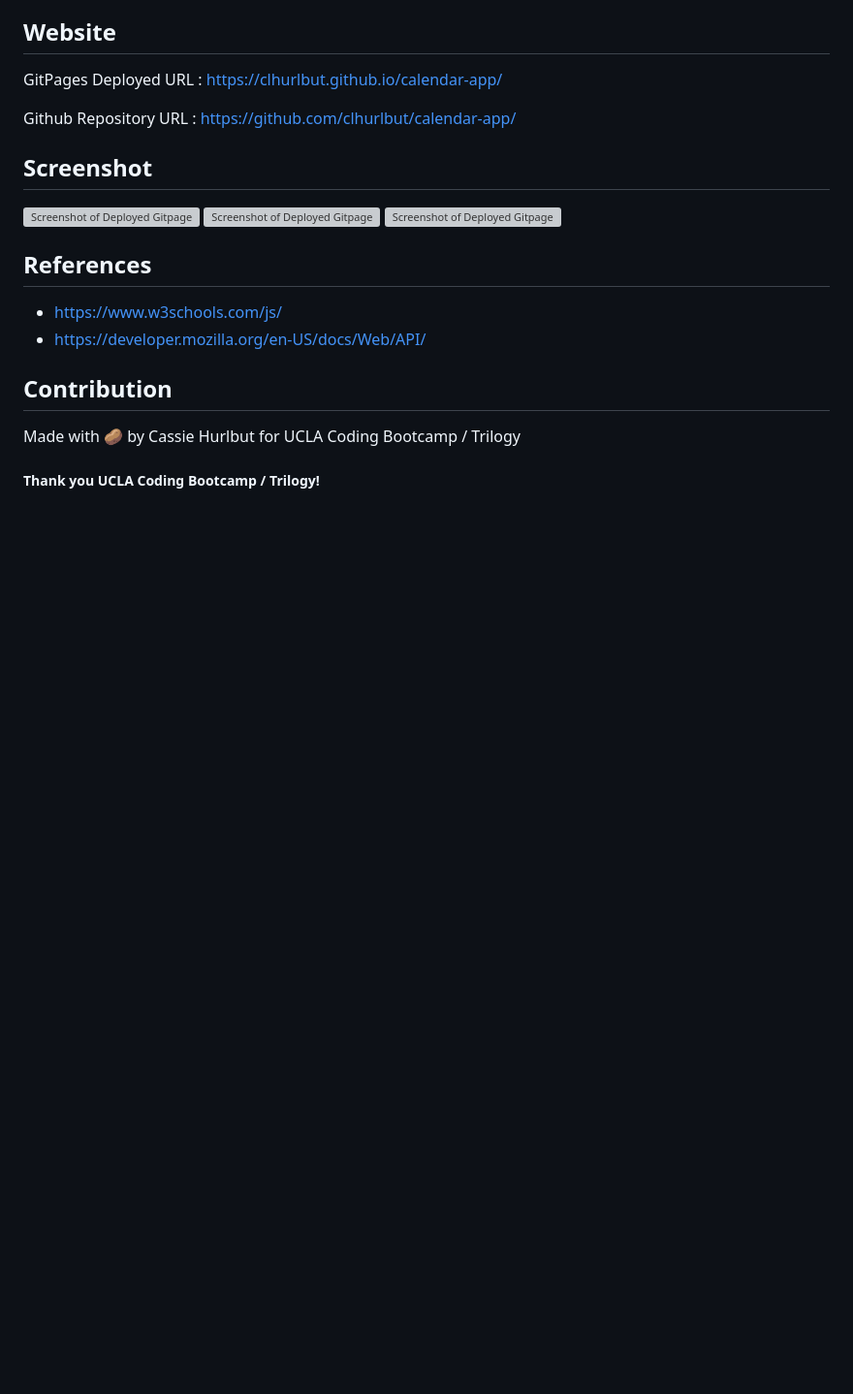
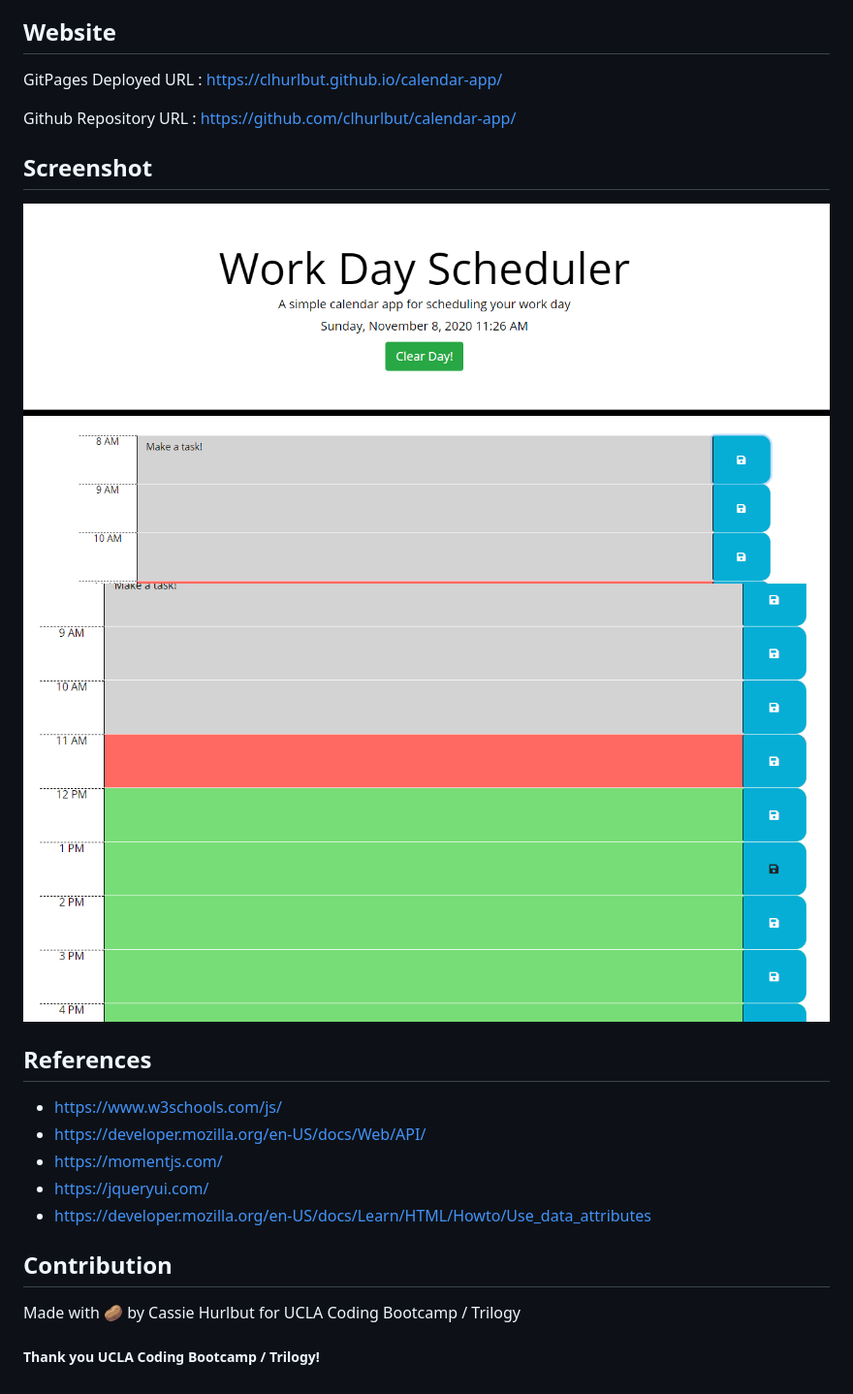
Before and after one commit to clhurlbut/calendar-app, a Markdown page: README.md, the part around the change. Shown at 97% size. Rendered like a GitHub page; pictures changed too: assets/imgs/screenshotofApp.png (added), assets/imgs/screenshotofApp2.png (added); blank space fills up the shorter version; grey boxes are pictures that could not be loaded.

```diff
--- a/README.md
+++ b/README.md
@@ -25,14 +25,16 @@ Github Repository URL : https://github.com/clhurlbut/calendar-app/
 
 ## Screenshot
 
-![Screenshot of Deployed Gitpage]()
-![Screenshot of Deployed Gitpage]()
-![Screenshot of Deployed Gitpage]()
+![Screenshot of Deployed Gitpage](./assets/imgs/screenshotofApp.png)
+![Screenshot of Deployed Gitpage](./assets/imgs/screenshotofApp2.png)
 
 ## References
 
 * https://www.w3schools.com/js/
 * https://developer.mozilla.org/en-US/docs/Web/API/
+* https://momentjs.com/
+* https://jqueryui.com/
+* https://developer.mozilla.org/en-US/docs/Learn/HTML/Howto/Use_data_attributes
 
 
 ## Contribution
```
Also changed, not shown: 2 other files.
